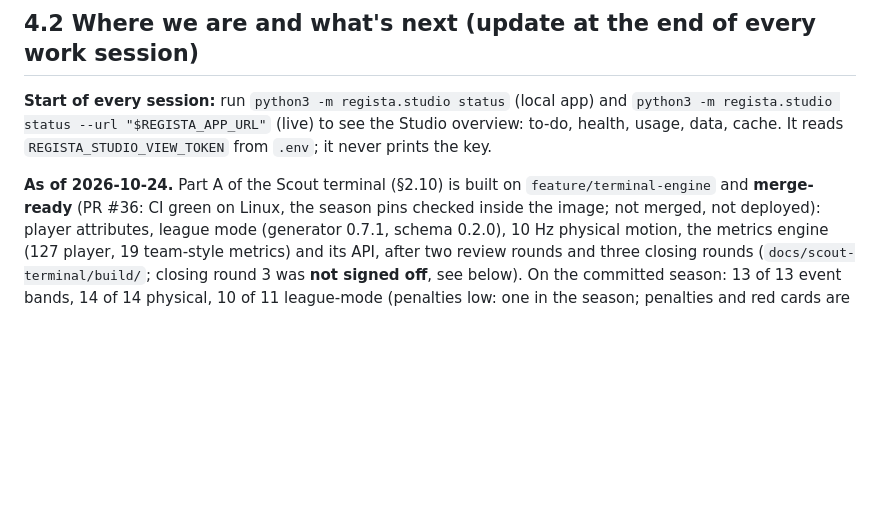
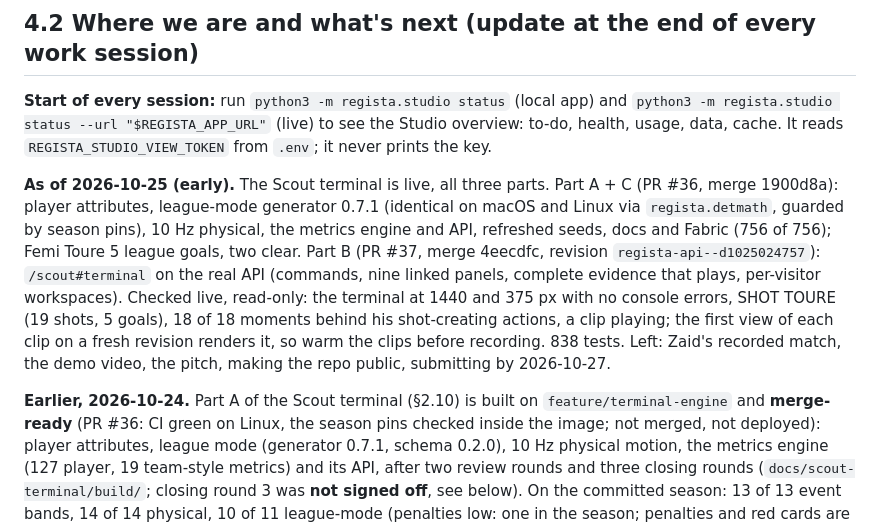
Before and after one commit to Qadzilla/Regista, a Markdown page: CLAUDE.md, the part around the change. GitHub-like rendering; blank space fills up the shorter version.

Commit message:
CLAUDE.md: the Scout terminal is live (PR #37, revision d1025024757)
Co-Authored-By: Claude Opus 5.5 <noreply@anthropic.com>

```diff
--- a/CLAUDE.md
+++ b/CLAUDE.md
@@ -508,7 +508,16 @@ for the record:
 
 **Start of every session:** run `python3 -m regista.studio status` (local app) and `python3 -m regista.studio status --url "$REGISTA_APP_URL"` (live) to see the Studio overview: to-do, health, usage, data, cache. It reads `REGISTA_STUDIO_VIEW_TOKEN` from `.env`; it never prints the key.
 
-**As of 2026-10-24.** Part A of the Scout terminal (§2.10) is built on `feature/terminal-engine` and **merge-ready**
+**As of 2026-10-25 (early).** The Scout terminal is live, all three parts. Part A + C (PR #36, merge 1900d8a): player
+attributes, league-mode generator 0.7.1 (identical on macOS and Linux via `regista.detmath`, guarded by season pins),
+10 Hz physical, the metrics engine and API, refreshed seeds, docs and Fabric (756 of 756); Femi Toure 5 league goals, two
+clear. Part B (PR #37, merge 4eecdfc, revision `regista-api--d1025024757`): `/scout#terminal` on the real API (commands,
+nine linked panels, complete evidence that plays, per-visitor workspaces). Checked live, read-only: the terminal at 1440
+and 375 px with no console errors, SHOT TOURE (19 shots, 5 goals), 18 of 18 moments behind his shot-creating actions, a
+clip playing; the first view of each clip on a fresh revision renders it, so warm the clips before recording. 838 tests.
+Left: Zaid's recorded match, the demo video, the pitch, making the repo public, submitting by 2026-10-27.
+
+**Earlier, 2026-10-24.** Part A of the Scout terminal (§2.10) is built on `feature/terminal-engine` and **merge-ready**
 (PR #36: CI green on Linux, the season pins checked inside the image; not merged, not deployed): player attributes,
 league mode (generator 0.7.1, schema 0.2.0), 10 Hz physical motion, the metrics engine (127 player, 19 team-style
 metrics) and its API, after two review rounds and three closing rounds (`docs/scout-terminal/build/`; closing round 3
```
